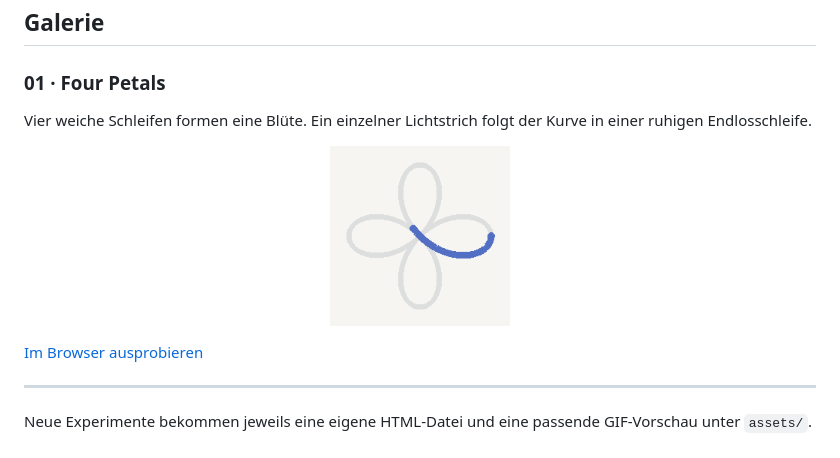
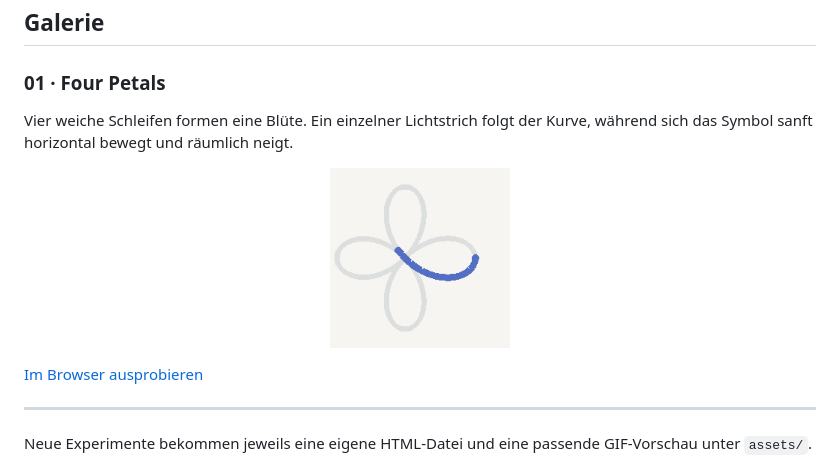
Before and after one commit to tobiger33/just-playin-around, a Markdown page: README.md, the part around the change. GitHub-like rendering; pictures changed too: assets/four-petals.gif.

Commit message:
Add gentle 3D horizontal motion
Co-authored-by: Copilot <223556219+Copilot@users.noreply.github.com>

```diff
--- a/README.md
+++ b/README.md
@@ -8,7 +8,7 @@ eigenständige HTML-Datei und mit animierter Vorschau.
 ### 01 · Four Petals
 
 Vier weiche Schleifen formen eine Blüte. Ein einzelner Lichtstrich folgt der
-Kurve in einer ruhigen Endlosschleife.
+Kurve, während sich das Symbol sanft horizontal bewegt und räumlich neigt.
 
 <p align="center">
   <img src="assets/four-petals.gif" width="180" alt="Animiertes Ladesymbol aus vier organischen Schleifen" />
```
Also changed, not shown: 1 other file.
